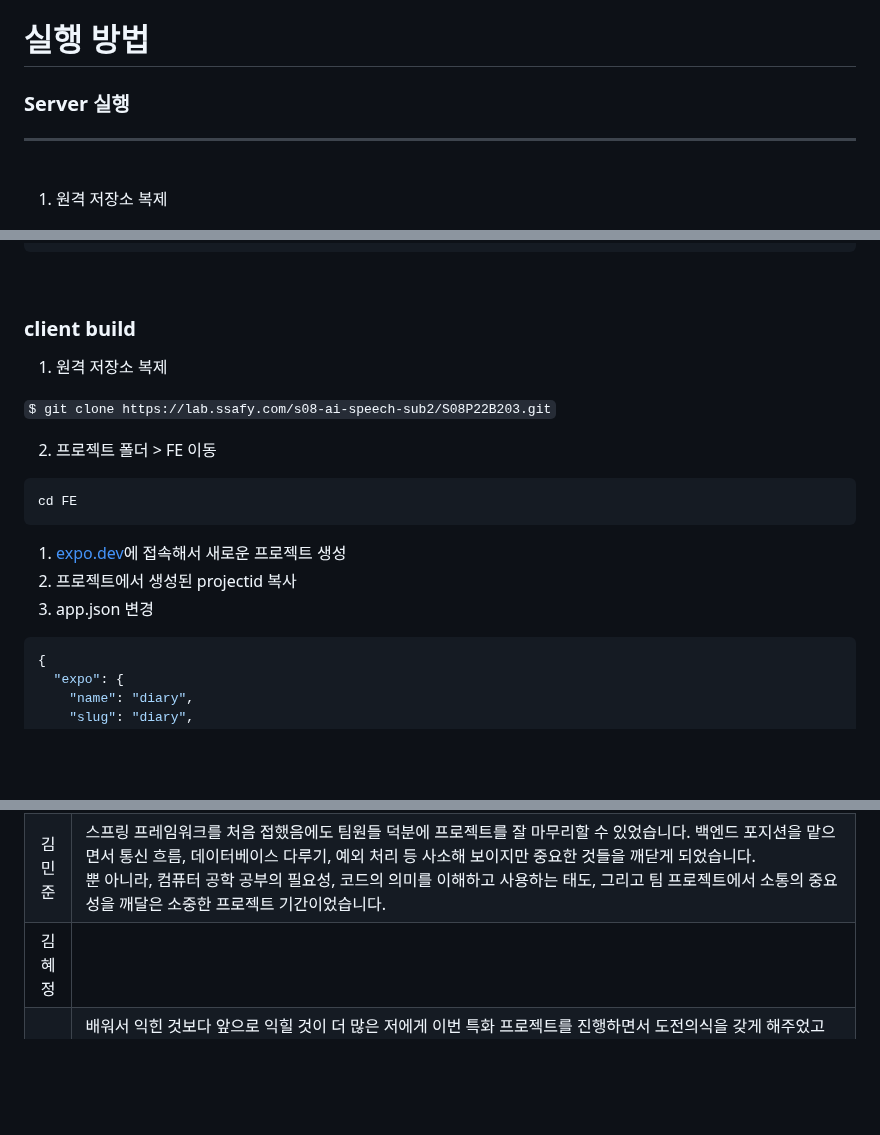
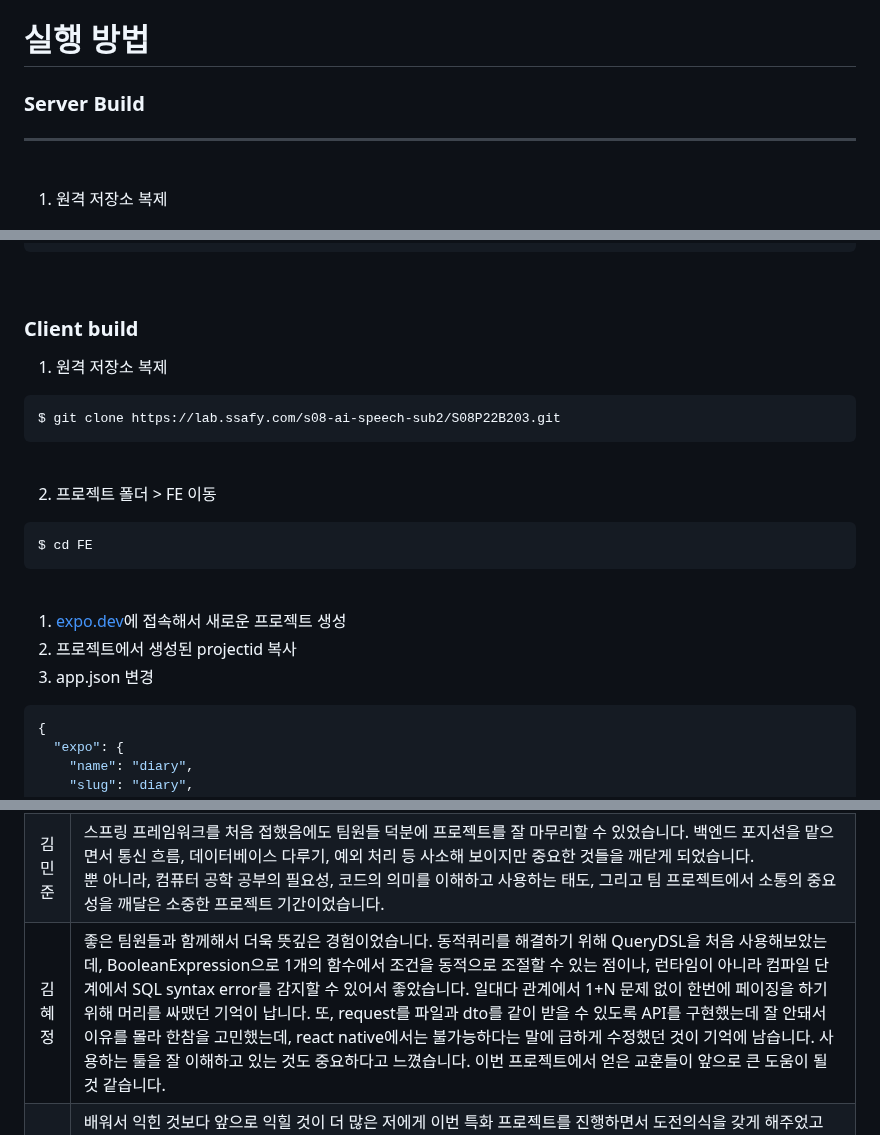
Before and after one commit to zhujack26/healingdiary, a Markdown page: README.md, 3 parts joined by grey strips. Drawn GitHub-style; blank space fills up the shorter version.

````diff
--- a/README.md
+++ b/README.md
@@ -115,7 +115,7 @@ SSAFY 8기 특화프로젝트 (2023.02.27 ~ 2023.04.07)
 # 실행 방법
 
 
-### Server 실행
+### Server Build
 ---
 <br>
 
@@ -209,21 +209,26 @@ SSAFY 8기 특화프로젝트 (2023.02.27 ~ 2023.04.07)
   ```
    <br>
 
-### client build
+### Client build
 
 1. 원격 저장소 복제
 
- `$ git clone https://lab.ssafy.com/s08-ai-speech-sub2/S08P22B203.git`
+  ```sh
+  $ git clone https://lab.ssafy.com/s08-ai-speech-sub2/S08P22B203.git
+  ```
+
+  <br>
 
 2. 프로젝트 폴더 > FE 이동
 
-```sh
-cd FE
-```
+  ```sh
+  $ cd FE
+  ```
+  <br>
 
-1. [expo.dev](http://expo.dev)에 접속해서 새로운 프로젝트 생성
-2. 프로젝트에서 생성된 projectid 복사
-3. app.json 변경
+  1. [expo.dev](http://expo.dev)에 접속해서 새로운 프로젝트 생성
+  2. 프로젝트에서 생성된 projectid 복사
+  3. app.json 변경
 
 ```json
 {
@@ -287,7 +292,7 @@ cd FE
 |:---:|:---|
 |강정훈|이전까지 스프링이라는 프레임워크를 개인적으로 강의를 들으며 공부하긴 했지만, 프로젝트에 실제로 내가 코드를 짜보는 것은 처음이었다. 배운 것을 기반으로 코드를 짜는 것은 재미있는 일이었다.사용자 인증과 인가를 스프링 시큐리티와 jwt토큰을 통해 구현해 본 경험이 좋았다.전 프로젝트 대비 체계적인 기획 및 운영이 좋았다.이 전에는 프론트와 백엔드가 서로 기능별로 붙어서 작업을 진행하는 비효율적인 작업을 했는데, 이번 프로젝트에는 문서 자체를 체계적으로 짜서, 문서가 이해가 안되거나, 헷갈릴 때만, 소통을 하면 되는 효율적인 상황이 이루어졌다. 그런 점이 매우 기뻤다.|
 |김민준|스프링 프레임워크를 처음 접했음에도 팀원들 덕분에 프로젝트를 잘 마무리할 수 있었습니다. 백엔드 포지션을 맡으면서 통신 흐름, 데이터베이스 다루기, 예외 처리 등 사소해 보이지만 중요한 것들을 깨닫게 되었습니다.<br>뿐 아니라, 컴퓨터 공학 공부의 필요성, 코드의 의미를 이해하고 사용하는 태도, 그리고 팀 프로젝트에서 소통의 중요성을 깨달은 소중한 프로젝트 기간이었습니다.<br>|
-|김혜정||
+|김혜정|좋은 팀원들과 함께해서 더욱 뜻깊은 경험이었습니다. 동적쿼리를 해결하기 위해 QueryDSL을 처음 사용해보았는데, BooleanExpression으로 1개의 함수에서 조건을 동적으로 조절할 수 있는 점이나, 런타임이 아니라 컴파일 단계에서 SQL syntax error를 감지할 수 있어서 좋았습니다. 일대다 관계에서 1+N 문제 없이 한번에 페이징을 하기 위해 머리를 싸맸던 기억이 납니다. 또, request를 파일과 dto를 같이 받을 수 있도록 API를 구현했는데 잘 안돼서 이유를 몰라 한참을 고민했는데, react native에서는 불가능하다는 말에 급하게 수정했던 것이 기억에 남습니다. 사용하는 툴을 잘 이해하고 있는 것도 중요하다고 느꼈습니다. 이번 프로젝트에서 얻은 교훈들이 앞으로 큰 도움이 될 것 같습니다. |
 |백정은|배워서 익힌 것보다 앞으로 익힐 것이 더 많은 저에게 이번 특화 프로젝트를 진행하면서 도전의식을 갖게 해주었고 팀원들 역시 저를 믿고 배포 담당을 맡겨준 것에 대해 감사하게 생각합니다. 특히 배포 과정에서 방화벽 이슈가 발생했을 때도 서로 이해해주고 응원해주는 팀원들 덕분에 책임감을 갖고 프로젝트에 임할 수 있었습니다. 팀원들과 함께 고민하고 문제를 해결하는 과정에서 다양한 아이디어와 시각을 얻을 수 있어서 개인적으로도 성장할 수 있는 기회가 되었습니다. 마지막까지 팀원들과 최종 결과물을 위해 노력하는 모습들을 통해 나날이 성장하고 배워갑니다. 감사합니다.|
 |박주승|STT 기술을 활용한 특화 프로젝트를 진행하며 많은 것을 얻었습니다. 우선 인공지능 기술의 중요성을 깨닫게 해주었습니다. 또한 프로젝트 과정에서 협업, 커뮤니케이션, 문제 해결 능력 등 다양한 기술을 배웠고, 이를 통해 개인적으로 성장할 수 있었습니다. STT 기술의 발전이 사회에 미치는 영향을 경험하며, 앞으로의 기술 발전과 혁신에 더욱 기대가 크게 되었습니다. 이 프로젝트를 통해 얻은 지식과 경험을 다양한 분야에서 활용하고 싶습니다.|
 |한상준|리액트 네이티브를 이용한 프로젝트를 진행하면서, 기존의 웹 개발 방식과는 다른 새로운 개발 방법을 경험할 수 있었습니다. 네이티브 앱과 유사한 성능과 사용자 경험을 제공할 수 있지만, 특정 모바일 기기나 OS에 대한 제약 사항과 복잡한 UI 구현, 불완전한 기능등 어려움도 있었지만 해결해나가면서 성장할 수 있었습니다.|
````
